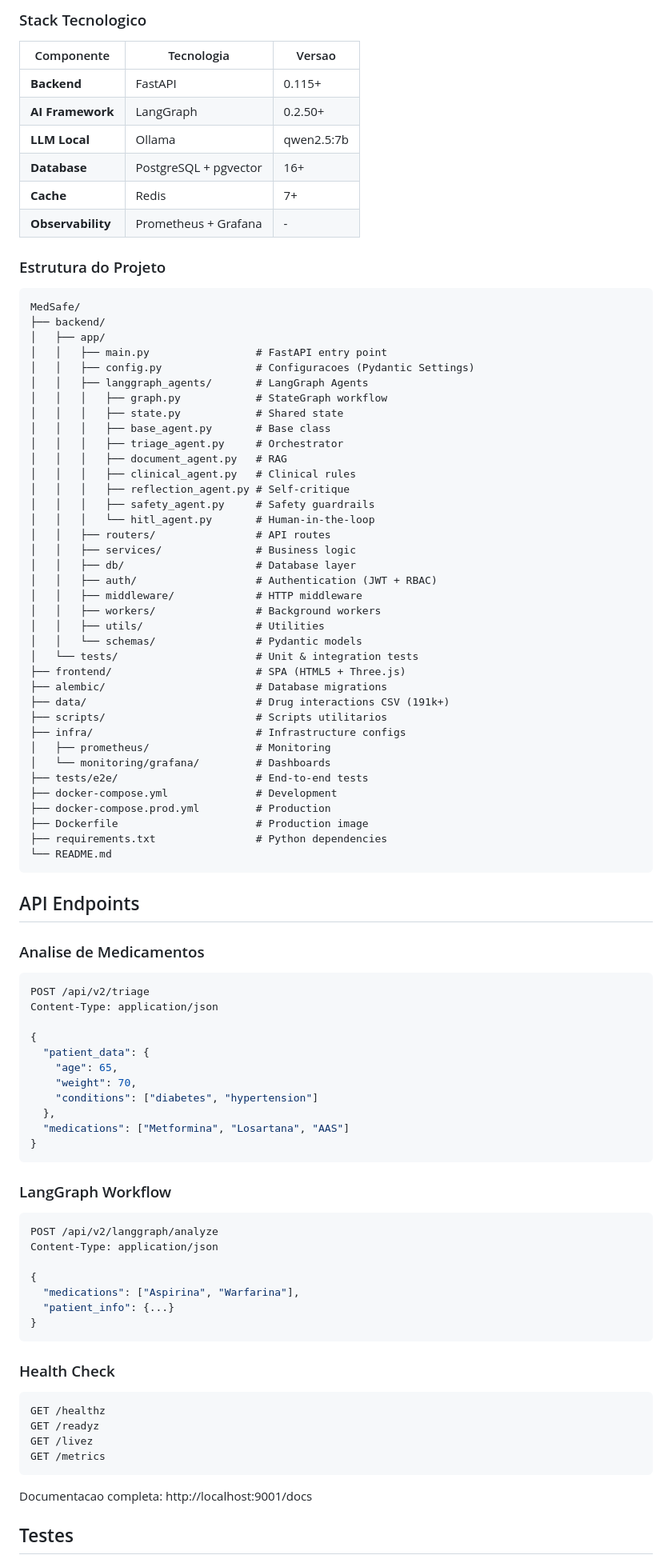
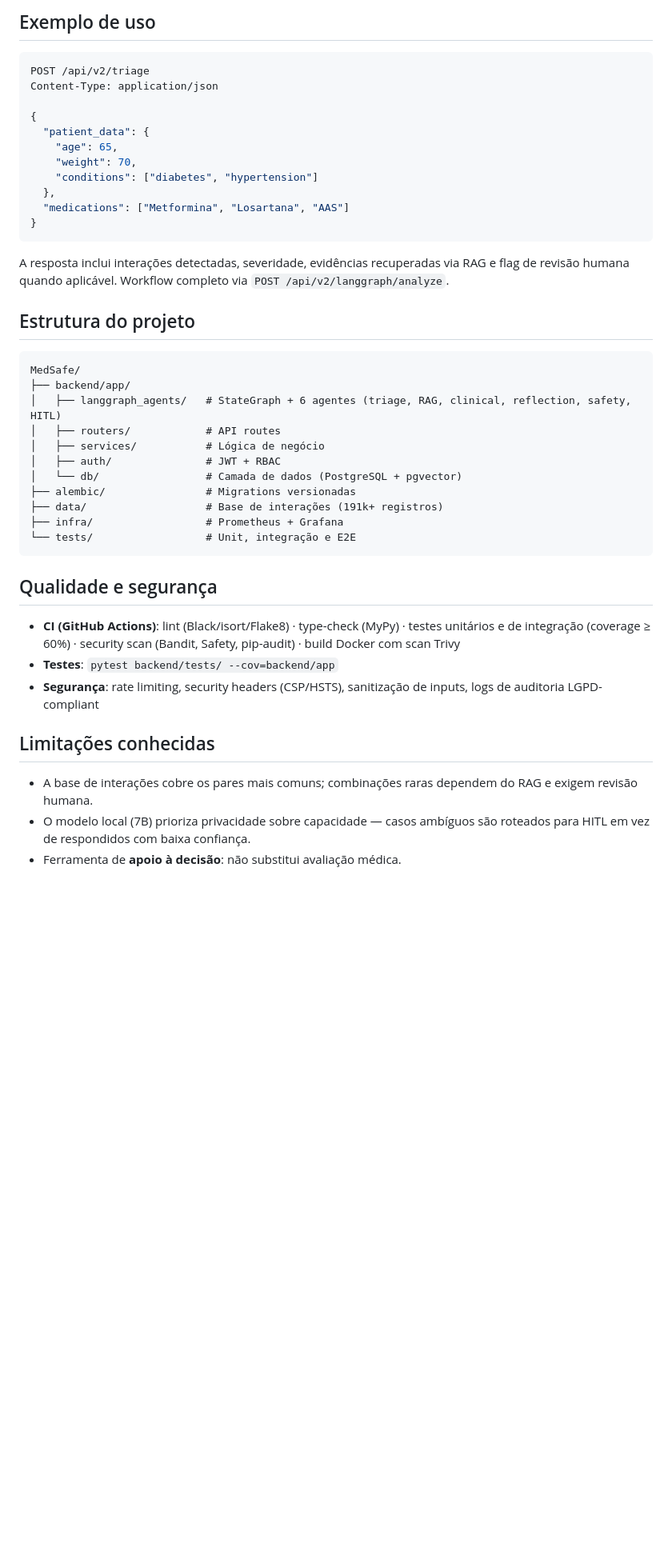
Before and after one commit to Aerdor1998/MedSafe, a Markdown page: README.md, the part around one of its changes. Shown at 80% size. GitHub-like rendering; blank space fills up the shorter version.

Commit message:
docs: portfolio-grade README — hero, mermaid architecture, design decisions, honest limitations

````diff
--- a/README.md
+++ b/README.md
@@ -113,59 +76,4 @@ START
-### Stack Tecnologico
-
-| Componente | Tecnologia | Versao |
-|------------|-----------|--------|
-| **Backend** | FastAPI | 0.115+ |
-| **AI Framework** | LangGraph | 0.2.50+ |
-| **LLM Local** | Ollama | qwen2.5:7b |
-| **Database** | PostgreSQL + pgvector | 16+ |
-| **Cache** | Redis | 7+ |
-| **Observability** | Prometheus + Grafana | - |
-
-### Estrutura do Projeto
-
-```
-MedSafe/
-├── backend/
-│   ├── app/
-│   │   ├── main.py                 # FastAPI entry point
-│   │   ├── config.py               # Configuracoes (Pydantic Settings)
-│   │   ├── langgraph_agents/       # LangGraph Agents
-│   │   │   ├── graph.py            # StateGraph workflow
-│   │   │   ├── state.py            # Shared state
-│   │   │   ├── base_agent.py       # Base class
-│   │   │   ├── triage_agent.py     # Orchestrator
-│   │   │   ├── document_agent.py   # RAG
-│   │   │   ├── clinical_agent.py   # Clinical rules
-│   │   │   ├── reflection_agent.py # Self-critique
-│   │   │   ├── safety_agent.py     # Safety guardrails
-│   │   │   └── hitl_agent.py       # Human-in-the-loop
-│   │   ├── routers/                # API routes
-│   │   ├── services/               # Business logic
-│   │   ├── db/                     # Database layer
-│   │   ├── auth/                   # Authentication (JWT + RBAC)
-│   │   ├── middleware/             # HTTP middleware
-│   │   ├── workers/                # Background workers
-│   │   ├── utils/                  # Utilities
-│   │   └── schemas/                # Pydantic models
-│   └── tests/                      # Unit & integration tests
-├── frontend/                       # SPA (HTML5 + Three.js)
-├── alembic/                        # Database migrations
-├── data/                           # Drug interactions CSV (191k+)
-├── scripts/                        # Scripts utilitarios
-├── infra/                          # Infrastructure configs
-│   ├── prometheus/                 # Monitoring
-│   └── monitoring/grafana/         # Dashboards
-├── tests/e2e/                      # End-to-end tests
-├── docker-compose.yml              # Development
-├── docker-compose.prod.yml         # Production
-├── Dockerfile                      # Production image
-├── requirements.txt                # Python dependencies
-└── README.md
-```
-
-## API Endpoints
-
-### Analise de Medicamentos
+## Exemplo de uso
 
 ```bash
 POST /api/v2/triage
@@ -181,28 +89,33 @@ Content-Type: application/json
 }
 ```
 
-### LangGraph Workflow
+A resposta inclui interações detectadas, severidade, evidências recuperadas via RAG e flag de revisão humana quando aplicável. Workflow completo via `POST /api/v2/langgraph/analyze`.
 
-```bash
-POST /api/v2/langgraph/analyze
-Content-Type: application/json
+## Estrutura do projeto
 
-{
-  "medications": ["Aspirina", "Warfarina"],
-  "patient_info": {...}
-}
+```
+MedSafe/
+├── backend/app/
+│   ├── langgraph_agents/   # StateGraph + 6 agentes (triage, RAG, clinical, reflection, safety, HITL)
+│   ├── routers/            # API routes
+│   ├── services/           # Lógica de negócio
+│   ├── auth/               # JWT + RBAC
+│   └── db/                 # Camada de dados (PostgreSQL + pgvector)
+├── alembic/                # Migrations versionadas
+├── data/                   # Base de interações (191k+ registros)
+├── infra/                  # Prometheus + Grafana
+└── tests/                  # Unit, integração e E2E
 ```
 
-### Health Check
+## Qualidade e segurança
 
-```bash
-GET /healthz
-GET /readyz
-GET /livez
-GET /metrics
-```
+- **CI (GitHub Actions)**: lint (Black/isort/Flake8) · type-check (MyPy) · testes unitários e de integração (coverage ≥ 60%) · security scan (Bandit, Safety, pip-audit) · build Docker com scan Trivy
+- **Testes**: `pytest backend/tests/ --cov=backend/app`
+- **Segurança**: rate limiting, security headers (CSP/HSTS), sanitização de inputs, logs de auditoria LGPD-compliant
 
-Documentacao completa: http://localhost:9001/docs
+## Limitações conhecidas
 
-## Testes
+- A base de interações cobre os pares mais comuns; combinações raras dependem do RAG e exigem revisão humana.
+- O modelo local (7B) prioriza privacidade sobre capacidade — casos ambíguos são roteados para HITL em vez de respondidos com baixa confiança.
+- Ferramenta de **apoio à decisão**: não substitui avaliação médica.
 
````
Also changed, not shown: other parts of README.md (+61 -161 lines).
